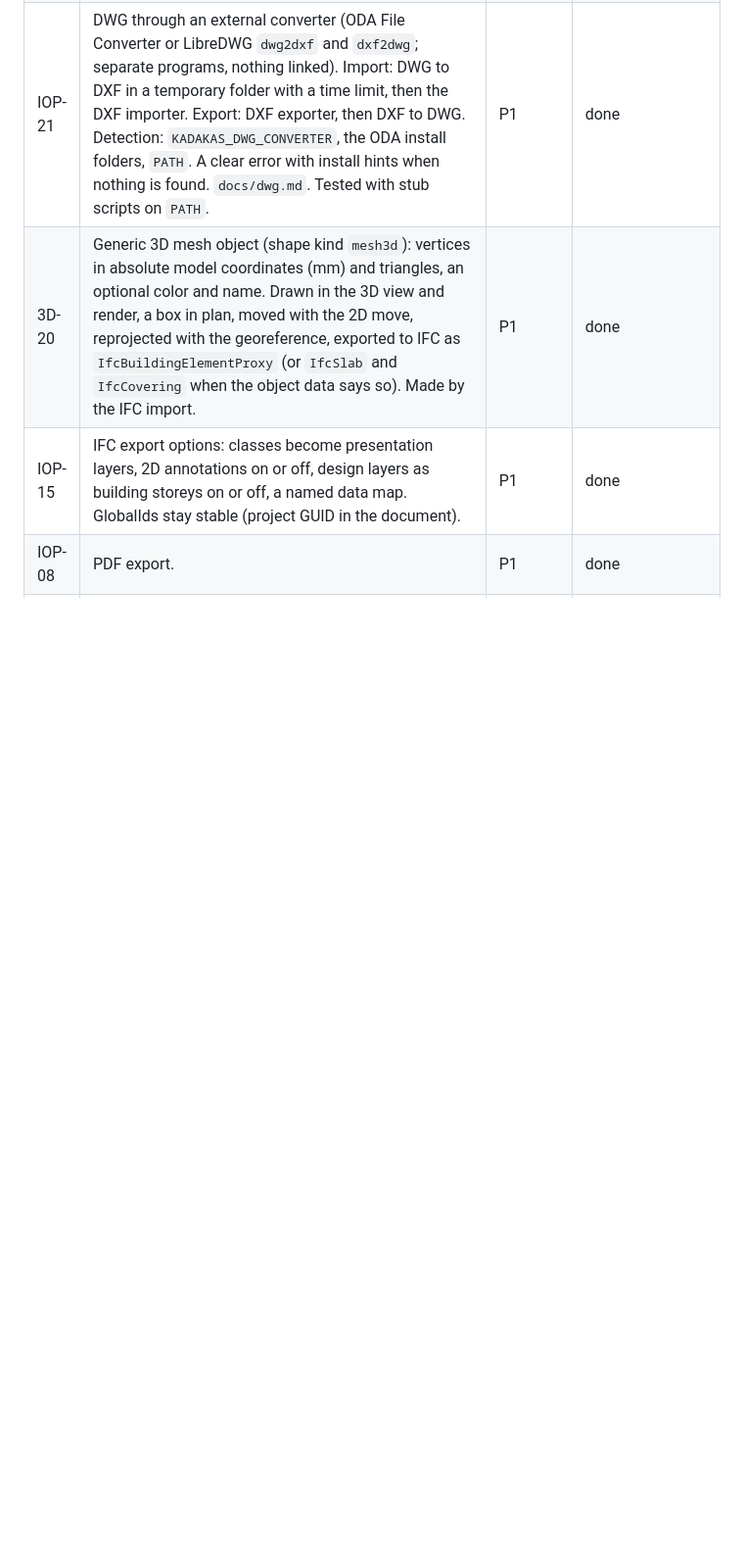
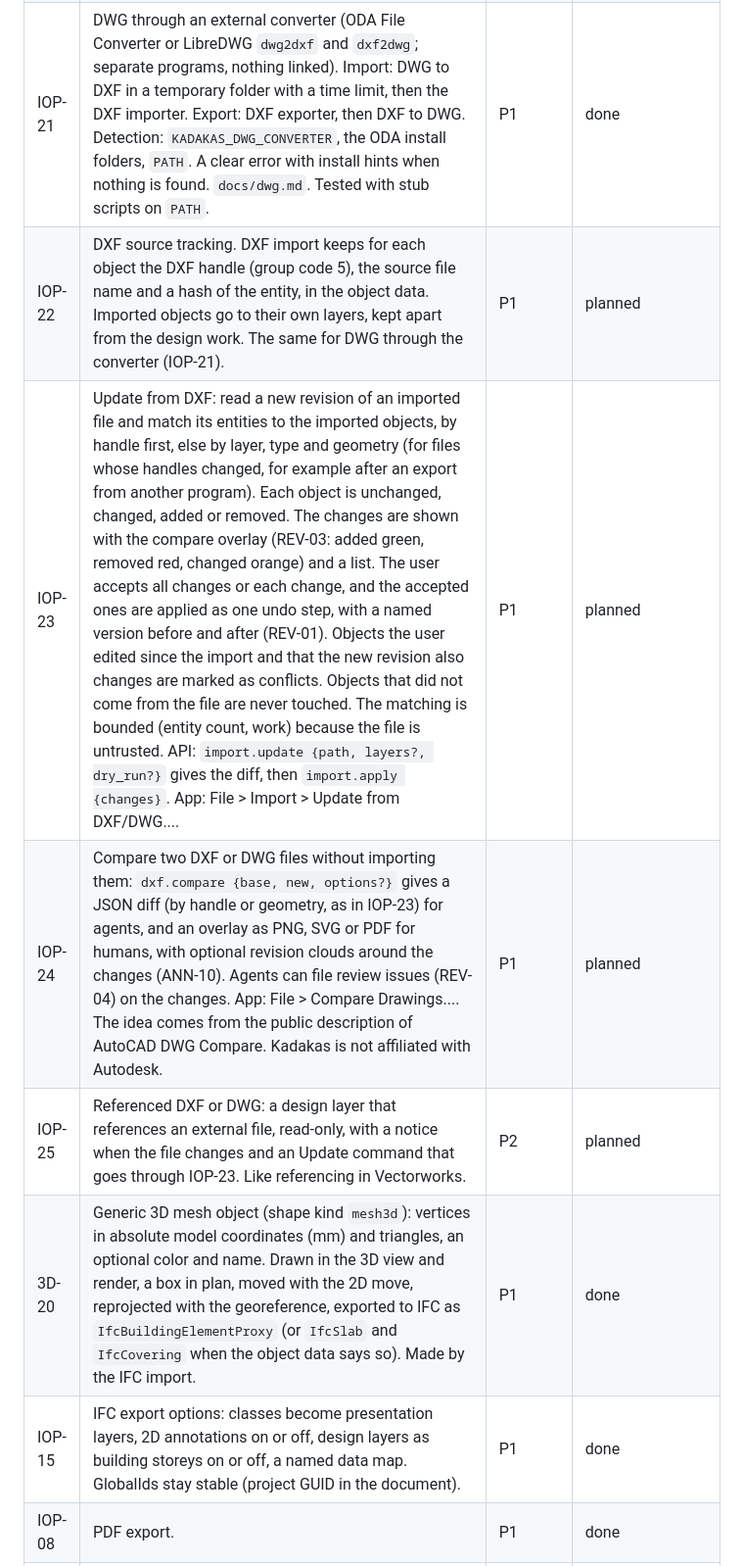
Before and after one commit to nemecec/kadakas-app, a Markdown page: docs/feature-spec.md, the part around the change. Shown at 98% size. GitHub-like rendering; blank space fills up the shorter version.

Commit message:
Spec: DXF revision tracking, update, compare and referencing (IOP-22 to IOP-25)

```diff
--- a/docs/feature-spec.md
+++ b/docs/feature-spec.md
@@ -380,6 +380,10 @@ Crate `kadakas-irrigation` (pure, wasm-compatible) holds the hydraulic model. Th
 | IOP-07 | Data mapping rules to IFC fields: a Data Manager mapping table (resource) from object parameters to record fields and IFC property sets, with an evaluation function and API. The IFC writer itself is IOP-02. | P1 | done |
 | IOP-20 | Streaming STEP reader (`kadakas_ifc::reader`): one pass over the file, in blocks, builds an index of 24 bytes per entity (byte range and class, no parsing). The file stays on disk, and an entity is read and parsed when asked for, with a cache. Caps for file size (1 GiB), entity count (20 million), nesting and list length. No recursion in the scanner. Broken statements are skipped, a cut-off file keeps its complete entities. Comments, complex entities, `''` and `\X2\` strings. Proptest: random bytes, truncated and mutated files never panic, and a batch from a mutated file always runs. | P0 | done |
 | IOP-21 | DWG through an external converter (ODA File Converter or LibreDWG `dwg2dxf` and `dxf2dwg`; separate programs, nothing linked). Import: DWG to DXF in a temporary folder with a time limit, then the DXF importer. Export: DXF exporter, then DXF to DWG. Detection: `KADAKAS_DWG_CONVERTER`, the ODA install folders, `PATH`. A clear error with install hints when nothing is found. `docs/dwg.md`. Tested with stub scripts on `PATH`. | P1 | done |
+| IOP-22 | DXF source tracking. DXF import keeps for each object the DXF handle (group code 5), the source file name and a hash of the entity, in the object data. Imported objects go to their own layers, kept apart from the design work. The same for DWG through the converter (IOP-21). | P1 | planned |
+| IOP-23 | Update from DXF: read a new revision of an imported file and match its entities to the imported objects, by handle first, else by layer, type and geometry (for files whose handles changed, for example after an export from another program). Each object is unchanged, changed, added or removed. The changes are shown with the compare overlay (REV-03: added green, removed red, changed orange) and a list. The user accepts all changes or each change, and the accepted ones are applied as one undo step, with a named version before and after (REV-01). Objects the user edited since the import and that the new revision also changes are marked as conflicts. Objects that did not come from the file are never touched. The matching is bounded (entity count, work) because the file is untrusted. API: `import.update {path, layers?, dry_run?}` gives the diff, then `import.apply {changes}`. App: File > Import > Update from DXF/DWG.... | P1 | planned |
+| IOP-24 | Compare two DXF or DWG files without importing them: `dxf.compare {base, new, options?}` gives a JSON diff (by handle or geometry, as in IOP-23) for agents, and an overlay as PNG, SVG or PDF for humans, with optional revision clouds around the changes (ANN-10). Agents can file review issues (REV-04) on the changes. App: File > Compare Drawings.... The idea comes from the public description of AutoCAD DWG Compare. Kadakas is not affiliated with Autodesk. | P1 | planned |
+| IOP-25 | Referenced DXF or DWG: a design layer that references an external file, read-only, with a notice when the file changes and an Update command that goes through IOP-23. Like referencing in Vectorworks. | P2 | planned |
 | 3D-20 | Generic 3D mesh object (shape kind `mesh3d`): vertices in absolute model coordinates (mm) and triangles, an optional color and name. Drawn in the 3D view and render, a box in plan, moved with the 2D move, reprojected with the georeference, exported to IFC as `IfcBuildingElementProxy` (or `IfcSlab` and `IfcCovering` when the object data says so). Made by the IFC import. | P1 | done |
 | IOP-15 | IFC export options: classes become presentation layers, 2D annotations on or off, design layers as building storeys on or off, a named data map. GlobalIds stay stable (project GUID in the document). | P1 | done |
 | IOP-08 | PDF export. | P1 | done |
```
